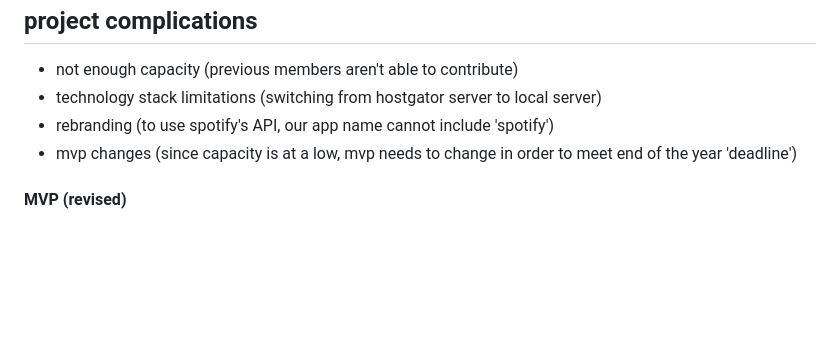
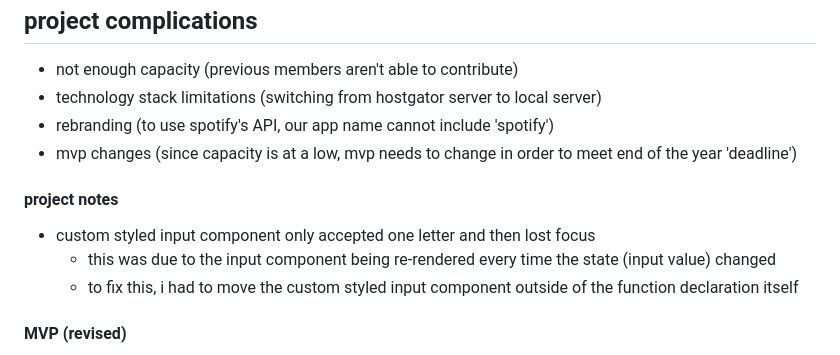
Before and after one commit to tna113/vybes, a Markdown page: README.md, the part around the change. Drawn GitHub-style; blank space fills up the shorter version.

Commit message:
doc: updated readme

```diff
--- a/README.md
+++ b/README.md
@@ -63,6 +63,12 @@ REACT_APP_ANON_KEY=<supabase db key>
 - rebranding (to use spotify's API, our app name cannot include 'spotify')
 - mvp changes (since capacity is at a low, mvp needs to change in order to meet end of the year 'deadline')
 
+#### project notes
+
+- custom styled input component only accepted one letter and then lost focus
+  - this was due to the input component being re-rendered every time the state (input value) changed
+  - to fix this, i had to move the custom styled input component outside of the function declaration itself
+
 #### MVP (revised)
 
 - must use, implement and get song data from spotify api
```
